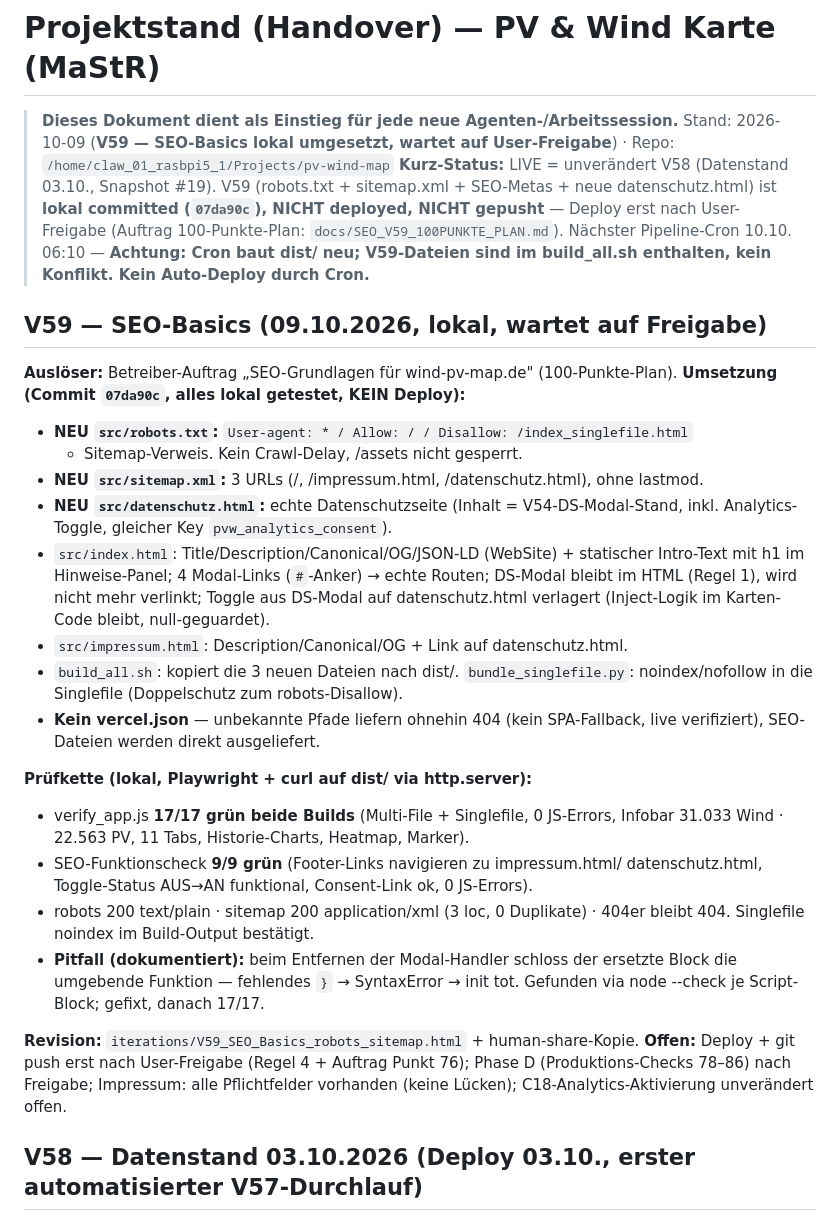
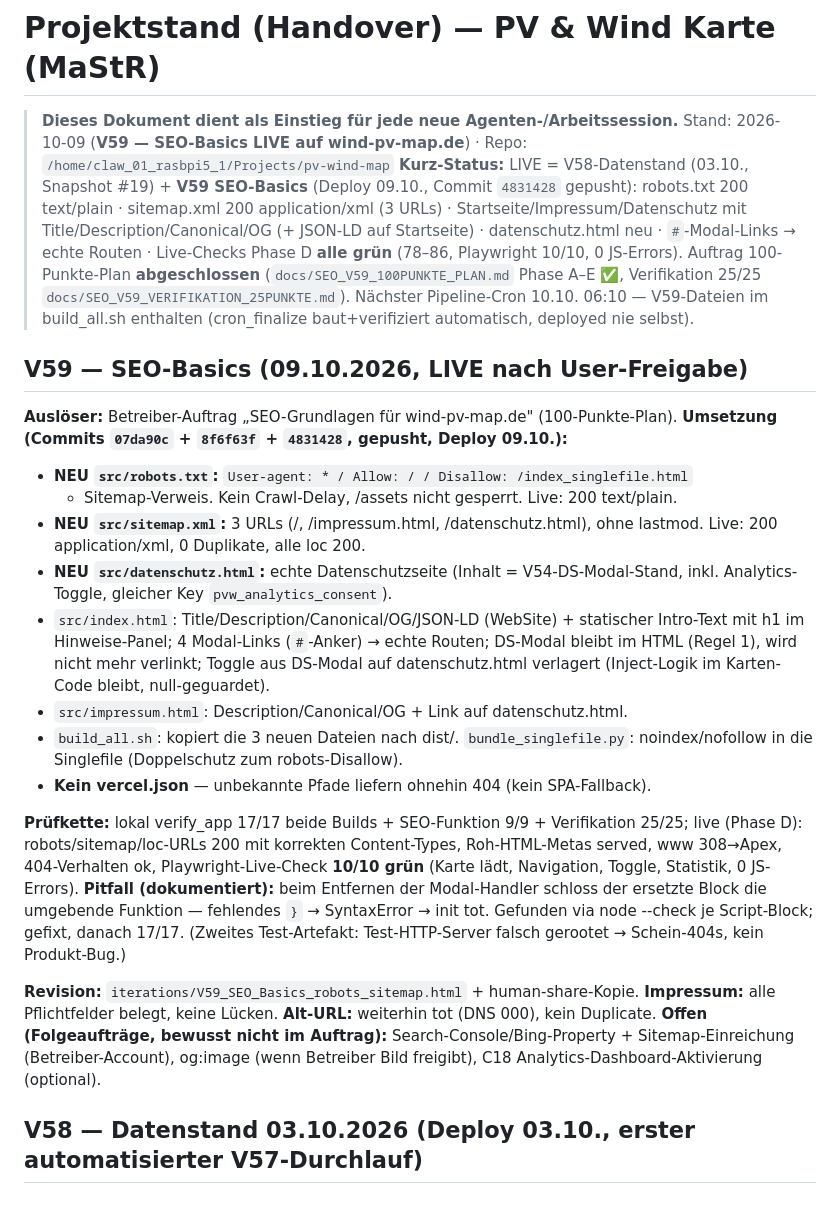
Before and after one commit to PiBrainPi/pv-wind-map, a Markdown page: docs/PROJEKTSTAND.md, the part around the change. GitHub-like rendering.

```diff
--- a/docs/PROJEKTSTAND.md
+++ b/docs/PROJEKTSTAND.md
@@ -1,22 +1,27 @@
 # Projektstand (Handover) — PV & Wind Karte (MaStR)
 
 > **Dieses Dokument dient als Einstieg für jede neue Agenten-/Arbeitssession.**
-> Stand: 2026-10-09 (**V59 — SEO-Basics lokal umgesetzt, wartet auf User-Freigabe**)
+> Stand: 2026-10-09 (**V59 — SEO-Basics LIVE auf wind-pv-map.de**)
 > · Repo: `/home/claw_01_rasbpi5_1/Projects/pv-wind-map`
-> **Kurz-Status:** LIVE = unverändert V58 (Datenstand 03.10., Snapshot #19). V59
-> (robots.txt + sitemap.xml + SEO-Metas + neue datenschutz.html) ist **lokal committed
-> (`07da90c`), NICHT deployed, NICHT gepusht** — Deploy erst nach User-Freigabe
-> (Auftrag 100-Punkte-Plan: `docs/SEO_V59_100PUNKTE_PLAN.md`). Nächster Pipeline-Cron
-> 10.10. 06:10 — **Achtung: Cron baut dist/ neu; V59-Dateien sind im build_all.sh
-> enthalten, kein Konflikt. Kein Auto-Deploy durch Cron.**
-
-## V59 — SEO-Basics (09.10.2026, lokal, wartet auf Freigabe)
+> **Kurz-Status:** LIVE = V58-Datenstand (03.10., Snapshot #19) + **V59 SEO-Basics**
+> (Deploy 09.10., Commit `4831428` gepusht): robots.txt 200 text/plain ·
+> sitemap.xml 200 application/xml (3 URLs) · Startseite/Impressum/Datenschutz mit
+> Title/Description/Canonical/OG (+ JSON-LD auf Startseite) · datenschutz.html neu ·
+> `#`-Modal-Links → echte Routen · Live-Checks Phase D **alle grün** (78–86,
+> Playwright 10/10, 0 JS-Errors). Auftrag 100-Punkte-Plan **abgeschlossen**
+> (`docs/SEO_V59_100PUNKTE_PLAN.md` Phase A–E ✅, Verifikation 25/25
+> `docs/SEO_V59_VERIFIKATION_25PUNKTE.md`). Nächster Pipeline-Cron 10.10. 06:10 —
+> V59-Dateien im build_all.sh enthalten (cron_finalize baut+verifiziert automatisch,
+> deployed nie selbst).
+
+## V59 — SEO-Basics (09.10.2026, LIVE nach User-Freigabe)
 
 **Auslöser:** Betreiber-Auftrag „SEO-Grundlagen für wind-pv-map.de" (100-Punkte-Plan).
-**Umsetzung (Commit `07da90c`, alles lokal getestet, KEIN Deploy):**
+**Umsetzung (Commits `07da90c` + `8f6f63f` + `4831428`, gepusht, Deploy 09.10.):**
 - **NEU `src/robots.txt`:** `User-agent: * / Allow: / / Disallow: /index_singlefile.html`
-  + Sitemap-Verweis. Kein Crawl-Delay, /assets nicht gesperrt.
+  + Sitemap-Verweis. Kein Crawl-Delay, /assets nicht gesperrt. Live: 200 text/plain.
 - **NEU `src/sitemap.xml`:** 3 URLs (/, /impressum.html, /datenschutz.html), ohne lastmod.
+  Live: 200 application/xml, 0 Duplikate, alle loc 200.
 - **NEU `src/datenschutz.html`:** echte Datenschutzseite (Inhalt = V54-DS-Modal-Stand,
   inkl. Analytics-Toggle, gleicher Key `pvw_analytics_consent`).
 - `src/index.html`: Title/Description/Canonical/OG/JSON-LD (WebSite) + statischer
@@ -26,24 +31,22 @@
 - `src/impressum.html`: Description/Canonical/OG + Link auf datenschutz.html.
 - `build_all.sh`: kopiert die 3 neuen Dateien nach dist/. `bundle_singlefile.py`:
   noindex/nofollow in die Singlefile (Doppelschutz zum robots-Disallow).
-- **Kein vercel.json** — unbekannte Pfade liefern ohnehin 404 (kein SPA-Fallback,
-  live verifiziert), SEO-Dateien werden direkt ausgeliefert.
-
-**Prüfkette (lokal, Playwright + curl auf dist/ via http.server):**
-- verify_app.js **17/17 grün beide Builds** (Multi-File + Singlefile, 0 JS-Errors,
-  Infobar 31.033 Wind · 22.563 PV, 11 Tabs, Historie-Charts, Heatmap, Marker).
-- SEO-Funktionscheck **9/9 grün** (Footer-Links navigieren zu impressum.html/
-  datenschutz.html, Toggle-Status AUS→AN funktional, Consent-Link ok, 0 JS-Errors).
-- robots 200 text/plain · sitemap 200 application/xml (3 loc, 0 Duplikate) ·
-  404er bleibt 404. Singlefile noindex im Build-Output bestätigt.
-- **Pitfall (dokumentiert):** beim Entfernen der Modal-Handler schloss der ersetzte
-  Block die umgebende Funktion — fehlendes `}` → SyntaxError → init tot. Gefunden
-  via node --check je Script-Block; gefixt, danach 17/17.
+- **Kein vercel.json** — unbekannte Pfade liefern ohnehin 404 (kein SPA-Fallback).
+
+**Prüfkette:** lokal verify_app 17/17 beide Builds + SEO-Funktion 9/9 + Verifikation
+25/25; live (Phase D): robots/sitemap/loc-URLs 200 mit korrekten Content-Types,
+Roh-HTML-Metas served, www 308→Apex, 404-Verhalten ok, Playwright-Live-Check
+**10/10 grün** (Karte lädt, Navigation, Toggle, Statistik, 0 JS-Errors).
+**Pitfall (dokumentiert):** beim Entfernen der Modal-Handler schloss der ersetzte
+Block die umgebende Funktion — fehlendes `}` → SyntaxError → init tot. Gefunden
+via node --check je Script-Block; gefixt, danach 17/17. (Zweites Test-Artefakt:
+Test-HTTP-Server falsch gerootet → Schein-404s, kein Produkt-Bug.)
 
 **Revision:** `iterations/V59_SEO_Basics_robots_sitemap.html` + human-share-Kopie.
-**Offen:** Deploy + git push erst nach User-Freigabe (Regel 4 + Auftrag Punkt 76);
-Phase D (Produktions-Checks 78–86) nach Freigabe; Impressum: alle Pflichtfelder
-vorhanden (keine Lücken); C18-Analytics-Aktivierung unverändert offen.
+**Impressum:** alle Pflichtfelder belegt, keine Lücken. **Alt-URL:** weiterhin tot
+(DNS 000), kein Duplicate. **Offen (Folgeaufträge, bewusst nicht im Auftrag):**
+Search-Console/Bing-Property + Sitemap-Einreichung (Betreiber-Account), og:image
+(wenn Betreiber Bild freigibt), C18 Analytics-Dashboard-Aktivierung (optional).
 
 ## V58 — Datenstand 03.10.2026 (Deploy 03.10., erster automatisierter V57-Durchlauf)
 
```
Also changed, not shown: docs/SEO_V59_100PUNKTE_PLAN.md (+68 -5 lines).
